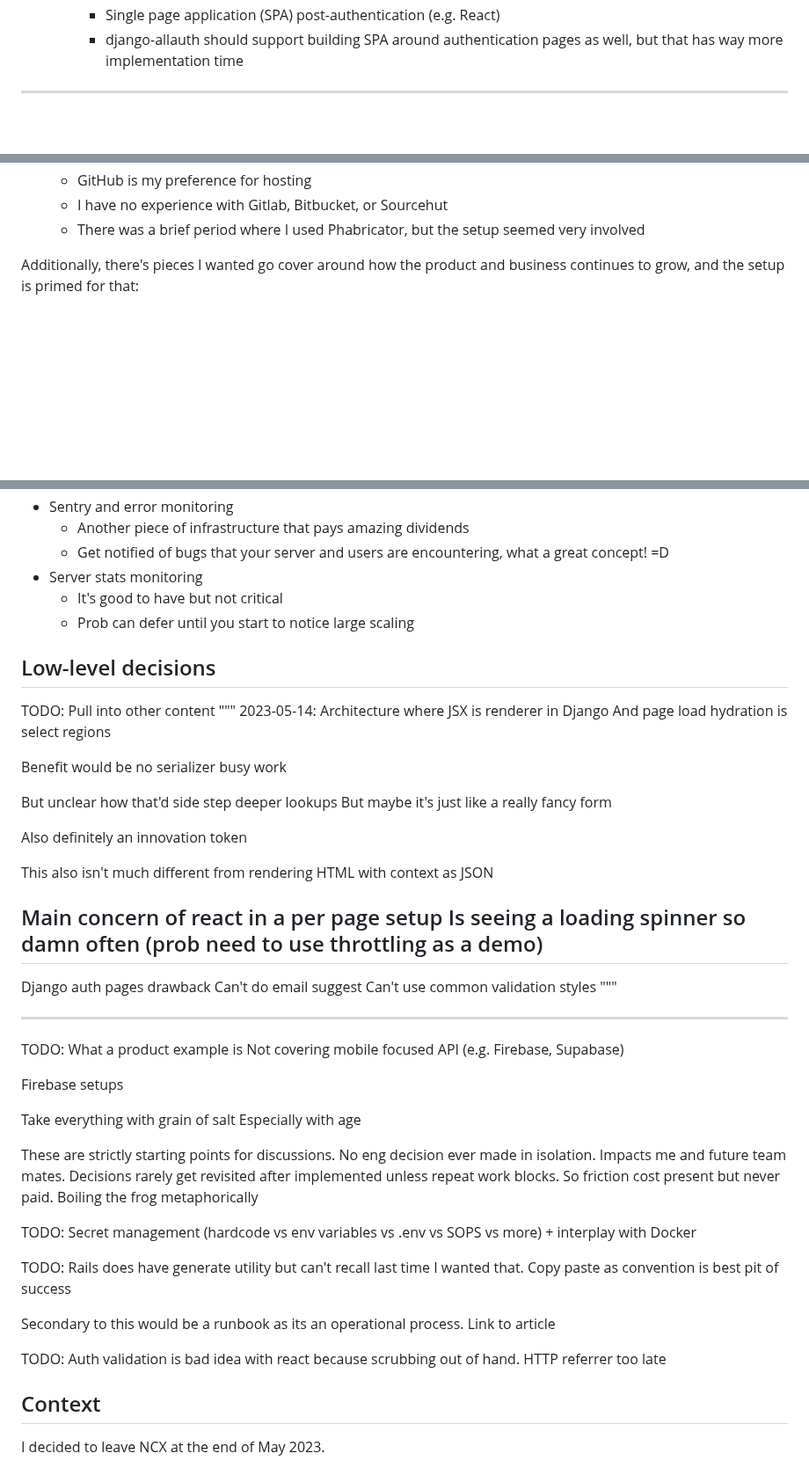
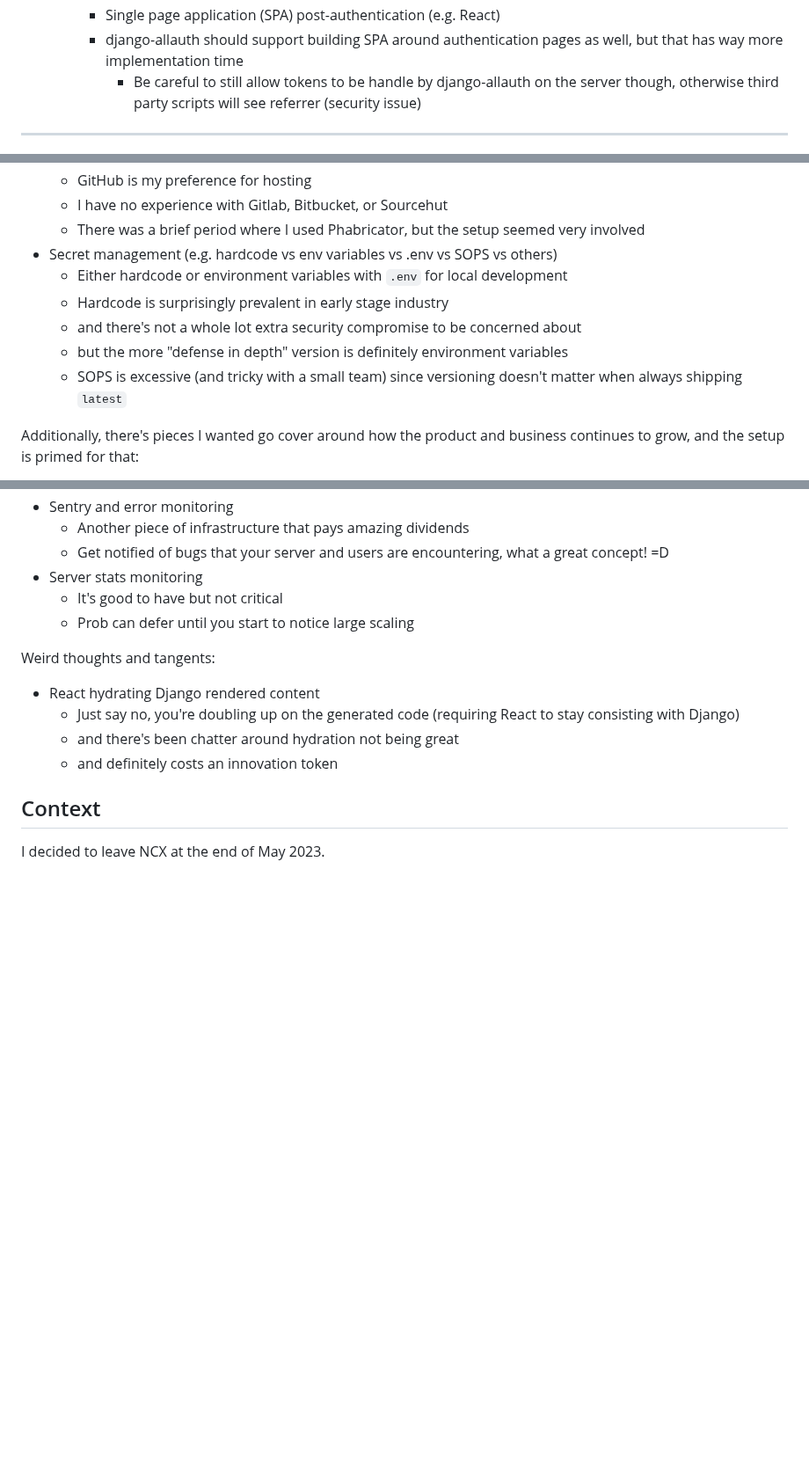
Before and after one commit to twolfson/if-i-were-to-build-a-startup-web-app, a Markdown page: README.md, 3 parts joined by grey strips. Shown at 88% size. GitHub-like rendering; blank space fills up the shorter version.

Commit message:
Cleaned out even more TODOs

```diff
--- a/README.md
+++ b/README.md
@@ -34,6 +34,7 @@ The information here will go out of date, so take it a grain of salt and as a sn
         - Django with `django-allauth` pre-authentication (valauble due to admin tools, user standard, and authentication)
         - Single page application (SPA) post-authentication (e.g. React)
         - django-allauth should support building SPA around authentication pages as well, but that has way more implementation time
+            - Be careful to still allow tokens to be handle by django-allauth on the server though, otherwise third party scripts will see referrer (security issue)
 
 [explorations-django-allauth]: docs/explorations.md#2-django-allauth
 
@@ -264,6 +265,12 @@ As a result, there's a lightning round of content I didn't cover:
     - GitHub is my preference for hosting
     - I have no experience with Gitlab, Bitbucket, or Sourcehut
     - There was a brief period where I used Phabricator, but the setup seemed very involved
+- Secret management (e.g. hardcode vs env variables vs .env vs SOPS vs others)
+    - Either hardcode or environment variables with `.env` for local development
+    - Hardcode is surprisingly prevalent in early stage industry
+    - and there's not a whole lot extra security compromise to be concerned about
+    - but the more "defense in depth" version is definitely environment variables
+    - SOPS is excessive (and tricky with a small team) since versioning doesn't matter when always shipping `latest`
 
 Additionally, there's pieces I wanted go cover around how the product and business continues to grow, and the setup is primed for that:
 
@@ -292,53 +299,11 @@ Additionally, there's pieces I wanted go cover around how the product and busine
     - It's good to have but not critical
     - Prob can defer until you start to notice large scaling
 
-## Low-level decisions
-TODO: Pull into other content
-"""
-2023-05-14:
-Architecture where JSX is renderer in Django
-And page load hydration is select regions
-
-Benefit would be no serializer busy work
-
-But unclear how that'd side step deeper lookups
-But maybe it's just like a really fancy form
-
-Also definitely an innovation token
-
-This also isn't much different from rendering HTML with context as JSON
-
-Main concern of react in a per page setup
-Is seeing a loading spinner so damn often
-(prob need to use throttling as a demo)
---
-Django auth pages drawback
-Can't do email suggest
-Can't use common validation styles
-"""
-
-----
-
-TODO:
-What a product example is
-Not covering mobile focused API (e.g. Firebase, Supabase)
-
-Firebase setups
-
-Take everything with grain of salt
-Especially with age
-
-These are strictly starting points for discussions. No eng decision ever made in isolation. Impacts me and future team mates. Decisions rarely get revisited after implemented unless repeat work blocks. So friction cost present but never paid. Boiling the frog metaphorically
-
-TODO: Secret management (hardcode vs env variables vs .env vs SOPS vs more) + interplay with Docker
-
-TODO:
-Rails does have generate utility but can't recall last time I wanted that. Copy paste as convention is best pit of success
-
-Secondary to this would be a runbook as its an operational process. Link to article
-
-TODO: Auth validation is bad idea with react because scrubbing out of hand. HTTP referrer too late
-
+Weird thoughts and tangents:
+- React hydrating Django rendered content
+    - Just say no, you're doubling up on the generated code (requiring React to stay consisting with Django)
+    - and there's been chatter around hydration not being great
+    - and definitely costs an innovation token
 
 ## Context
 I decided to leave NCX at the end of May 2023.
```
